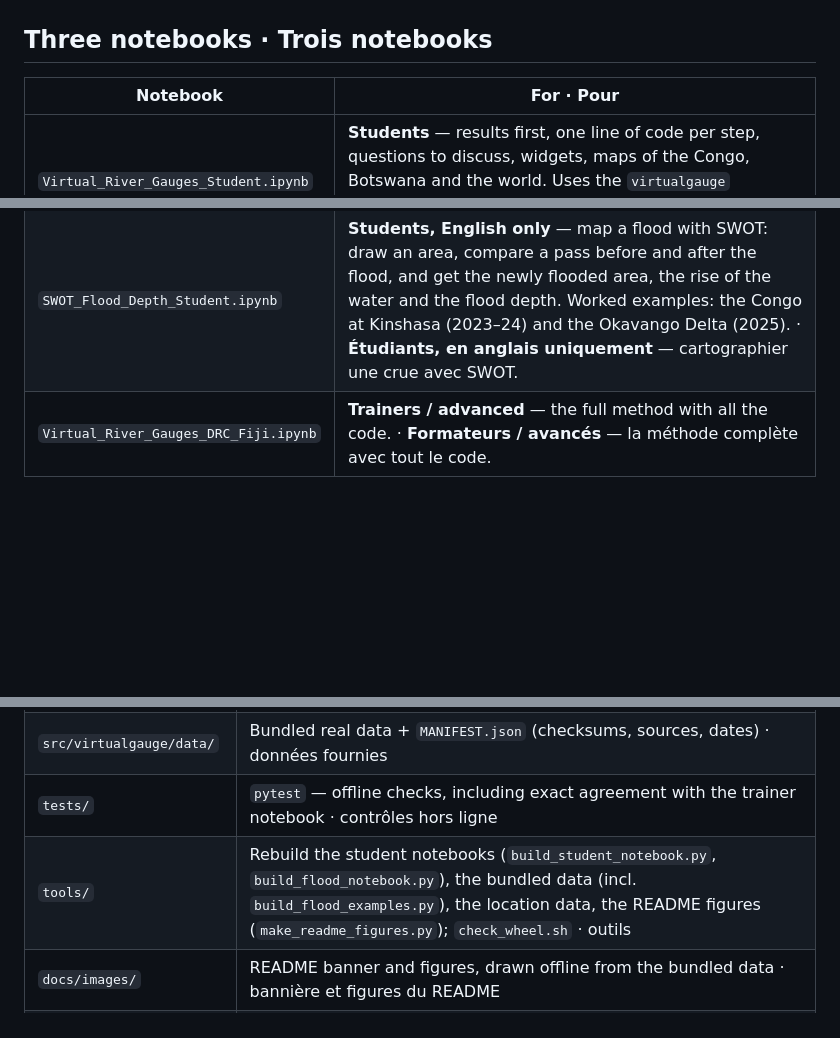
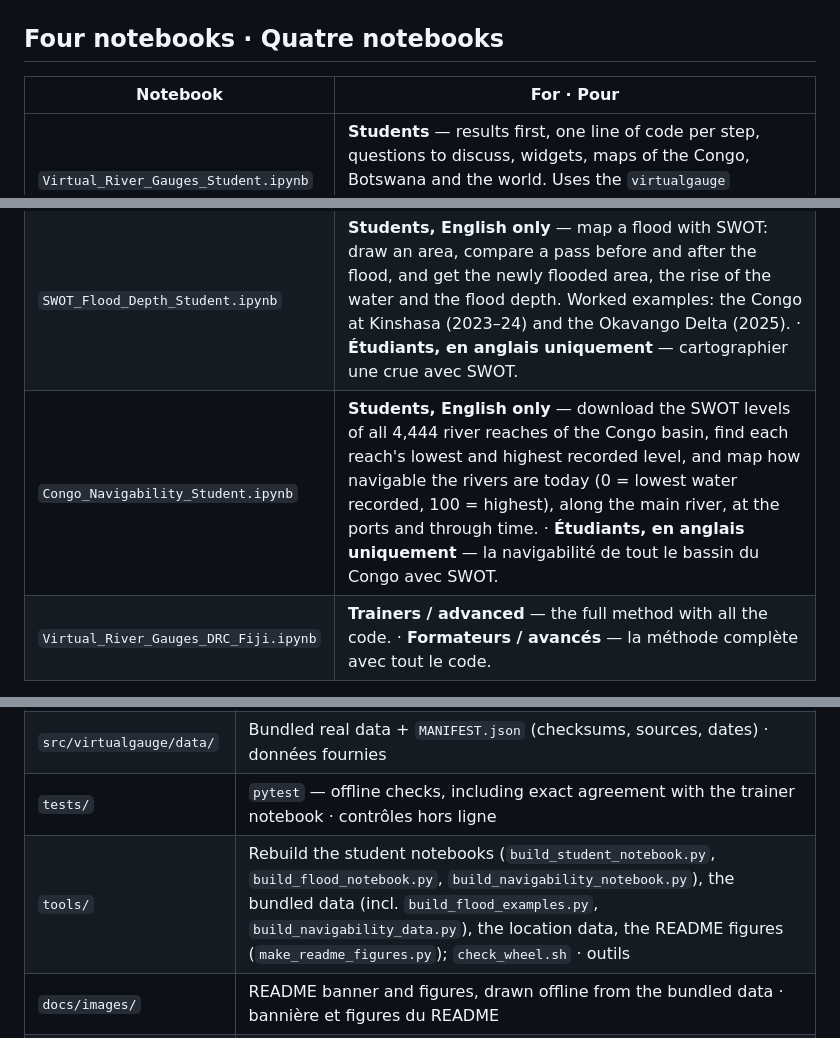
Before and after one commit to simreaney/virtualgauge, a Markdown page: README.md, 3 parts joined by grey strips. GitHub-like rendering; blank space fills up the shorter version.

```diff
--- a/README.md
+++ b/README.md
@@ -39,12 +39,13 @@ La crue de l'Okavango culmine à Mohembo en avril et atteint Seronga, plus faibl
 
 ![Water levels on the Okavango, Chobe and Zambezi in Botswana · Niveaux de l'Okavango, du Chobe et du Zambèze au Botswana](docs/images/botswana_levels.png)
 
-## Three notebooks · Trois notebooks
+## Four notebooks · Quatre notebooks
 
 | Notebook | For · Pour |
 |---|---|
 | `Virtual_River_Gauges_Student.ipynb` | **Students** — results first, one line of code per step, questions to discuss, widgets, maps of the Congo, Botswana and the world. Uses the `virtualgauge` package. · **Étudiants** — résultats d'abord, une ligne de code par étape, questions, widgets, cartes. |
 | `SWOT_Flood_Depth_Student.ipynb` | **Students, English only** — map a flood with SWOT: draw an area, compare a pass before and after the flood, and get the newly flooded area, the rise of the water and the flood depth. Worked examples: the Congo at Kinshasa (2023–24) and the Okavango Delta (2025). · **Étudiants, en anglais uniquement** — cartographier une crue avec SWOT. |
+| `Congo_Navigability_Student.ipynb` | **Students, English only** — download the SWOT levels of all 4,444 river reaches of the Congo basin, find each reach's lowest and highest recorded level, and map how navigable the rivers are today (0 = lowest water recorded, 100 = highest), along the main river, at the ports and through time. · **Étudiants, en anglais uniquement** — la navigabilité de tout le bassin du Congo avec SWOT. |
 | `Virtual_River_Gauges_DRC_Fiji.ipynb` | **Trainers / advanced** — the full method with all the code. · **Formateurs / avancés** — la méthode complète avec tout le code. |
 
 [![Open the flood notebook in Colab](https://colab.research.google.com/assets/colab-badge.svg)](https://colab.research.google.com/github/simreaney/virtualgauge/blob/main/SWOT_Flood_Depth_Student.ipynb) ← flood notebook
@@ -122,7 +155,7 @@ The trainer notebook only needs `pip install -r requirements.txt` · Le notebook
 | `src/virtualgauge/` | The package; `messages.py` holds every English/French text (for the francophone review) · tous les textes EN/FR |
 | `src/virtualgauge/data/` | Bundled real data + `MANIFEST.json` (checksums, sources, dates) · données fournies |
 | `tests/` | `pytest` — offline checks, including exact agreement with the trainer notebook · contrôles hors ligne |
-| `tools/` | Rebuild the student notebooks (`build_student_notebook.py`, `build_flood_notebook.py`), the bundled data (incl. `build_flood_examples.py`), the location data, the README figures (`make_readme_figures.py`); `check_wheel.sh` · outils |
+| `tools/` | Rebuild the student notebooks (`build_student_notebook.py`, `build_flood_notebook.py`, `build_navigability_notebook.py`), the bundled data (incl. `build_flood_examples.py`, `build_navigability_data.py`), the location data, the README figures (`make_readme_figures.py`); `check_wheel.sh` · outils |
 | `docs/images/` | README banner and figures, drawn offline from the bundled data · bannière et figures du README |
 | `cache/`, `outputs/`, `data/` | Downloads, results, your own gauge files (see `data/README.md`) · téléchargements, résultats, vos fichiers |
 
```
Also changed, not shown: other parts of README.md (+34 -0 lines), docs/images/congo_navigability.png (added), 16 other files.
